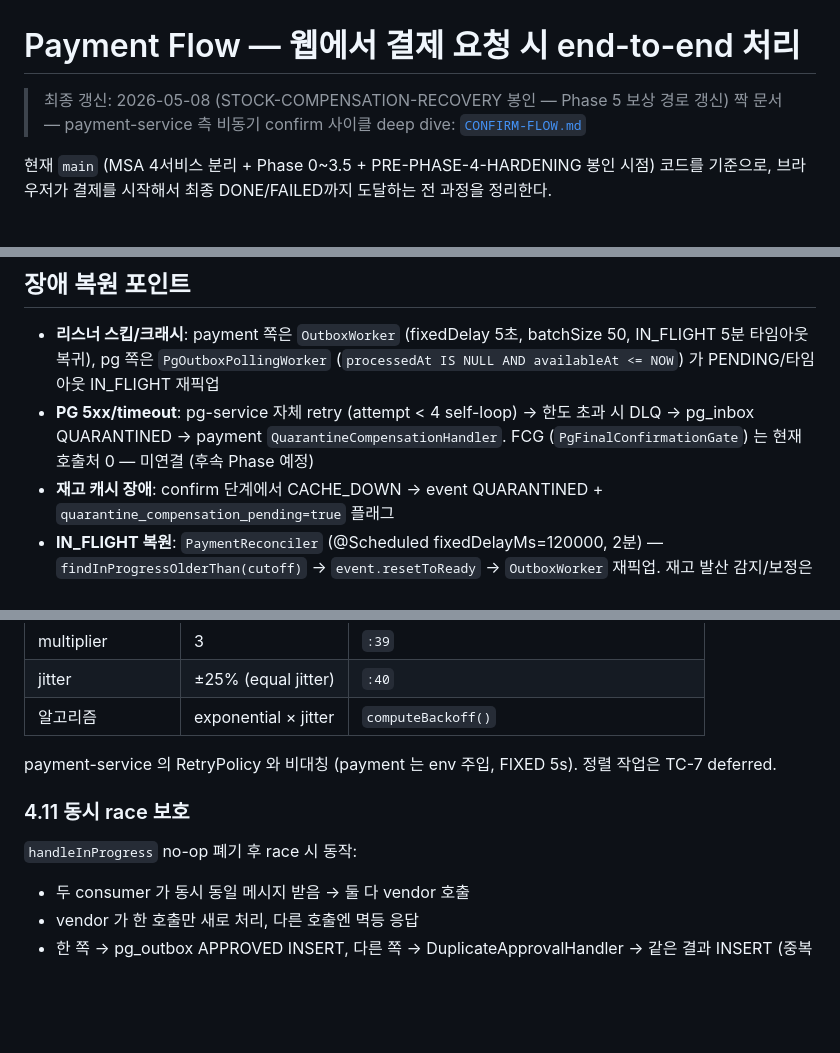
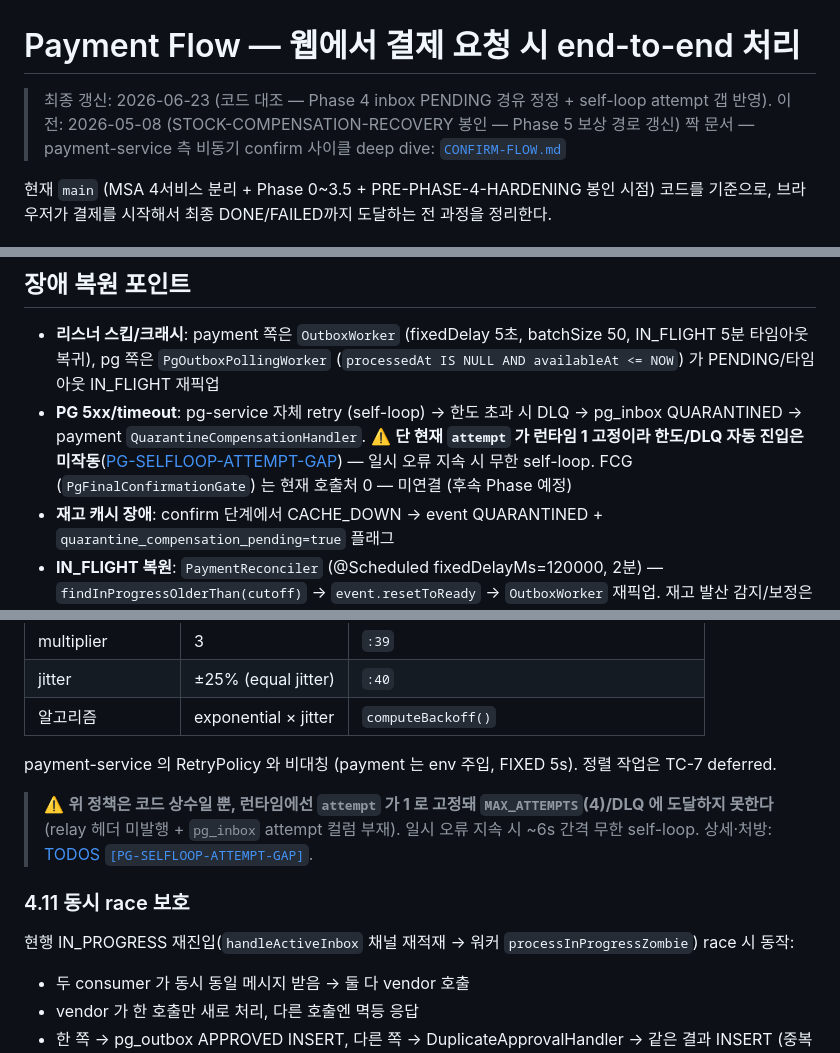
Before and after one commit to hyoguoo/payment-platform, a Markdown page: docs/context/PAYMENT-FLOW.md, 3 parts joined by grey strips. Rendered like a GitHub page; blank space fills up the shorter version.

```diff
--- a/docs/context/PAYMENT-FLOW.md
+++ b/docs/context/PAYMENT-FLOW.md
@@ -1,6 +1,6 @@
 # Payment Flow — 웹에서 결제 요청 시 end-to-end 처리
 
-> 최종 갱신: 2026-05-08 (STOCK-COMPENSATION-RECOVERY 봉인 — Phase 5 보상 경로 갱신)
+> 최종 갱신: 2026-06-23 (코드 대조 — Phase 4 inbox PENDING 경유 정정 + self-loop attempt 갭 반영). 이전: 2026-05-08 (STOCK-COMPENSATION-RECOVERY 봉인 — Phase 5 보상 경로 갱신)
 > 짝 문서 — payment-service 측 비동기 confirm 사이클 deep dive: [`CONFIRM-FLOW.md`](CONFIRM-FLOW.md)
 
 현재 `main` (MSA 4서비스 분리 + Phase 0~3.5 + PRE-PHASE-4-HARDENING 봉인 시점) 코드를 기준으로, 브라우저가
@@ -192,7 +194,7 @@ pg-service는 채널(`PgOutboxChannel`, BlockingQueue)을 **명시적으로**
 ## 장애 복원 포인트
 
 - **리스너 스킵/크래시**: payment 쪽은 `OutboxWorker` (fixedDelay 5초, batchSize 50, IN_FLIGHT 5분 타임아웃 복귀), pg 쪽은 `PgOutboxPollingWorker` (`processedAt IS NULL AND availableAt <= NOW`) 가 PENDING/타임아웃 IN_FLIGHT 재픽업
-- **PG 5xx/timeout**: pg-service 자체 retry (attempt < 4 self-loop) → 한도 초과 시 DLQ → pg_inbox QUARANTINED → payment `QuarantineCompensationHandler`. FCG (`PgFinalConfirmationGate`) 는 현재 호출처 0 — 미연결 (후속 Phase 예정)
+- **PG 5xx/timeout**: pg-service 자체 retry (self-loop) → 한도 초과 시 DLQ → pg_inbox QUARANTINED → payment `QuarantineCompensationHandler`. ⚠️ **단 현재 `attempt` 가 런타임 1 고정이라 한도/DLQ 자동 진입은 미작동**([PG-SELFLOOP-ATTEMPT-GAP](TODOS.md)) — 일시 오류 지속 시 무한 self-loop. FCG (`PgFinalConfirmationGate`) 는 현재 호출처 0 — 미연결 (후속 Phase 예정)
 - **재고 캐시 장애**: confirm 단계에서 CACHE_DOWN → event QUARANTINED + `quarantine_compensation_pending=true` 플래그
 - **IN_FLIGHT 복원**: `PaymentReconciler` (@Scheduled fixedDelayMs=120000, 2분) — `findInProgressOlderThan(cutoff)` → `event.resetToReady` → `OutboxWorker` 재픽업. 재고 발산 감지/보정은 새 재고 모델에서 책임 제거됨
 - **중복 메시지 (payment 측)**: 재고 멱등은 Lua atomic dedup token (`decrement:done:{orderId}` / `compensation:done:{orderId}` SETNX P8D, 같은 Lua 안 atomic) + outbox IN_FLIGHT CAS. 메시지 retry / DLQ 는 Spring Kafka `DefaultErrorHandler` + `DeadLetterPublishingRecoverer` 가 native 책임 (한도 5회 초과 시 `payment.events.confirmed.dlq`)
@@ -377,9 +385,11 @@ IN_PROGRESS 에서 vendor 재호출이 안전한 이유 — 3-layer 멱등성:
 
 payment-service 의 RetryPolicy 와 비대칭 (payment 는 env 주입, FIXED 5s). 정렬 작업은 TC-7 deferred.
 
+> ⚠️ **위 정책은 코드 상수일 뿐, 런타임에선 `attempt` 가 1 로 고정돼 `MAX_ATTEMPTS`(4)/DLQ 에 도달하지 못한다** (relay 헤더 미발행 + `pg_inbox` attempt 컬럼 부재). 일시 오류 지속 시 ~6s 간격 무한 self-loop. 상세·처방: [TODOS `[PG-SELFLOOP-ATTEMPT-GAP]`](TODOS.md).
+
 ### 4.11 동시 race 보호
 
-`handleInProgress` no-op 폐기 후 race 시 동작:
+현행 IN_PROGRESS 재진입(`handleActiveInbox` 채널 재적재 → 워커 `processInProgressZombie`) race 시 동작:
 - 두 consumer 가 동시 동일 메시지 받음 → 둘 다 vendor 호출
 - vendor 가 한 호출만 새로 처리, 다른 호출엔 멱등 응답
 - 한 쪽 → pg_outbox APPROVED INSERT, 다른 쪽 → DuplicateApprovalHandler → 같은 결과 INSERT (중복 row 가능)
```
Also changed, not shown: other parts of docs/context/PAYMENT-FLOW.md (+35 -27 lines), docs/context/CONFIRM-FLOW.md (+2 -2 lines).
